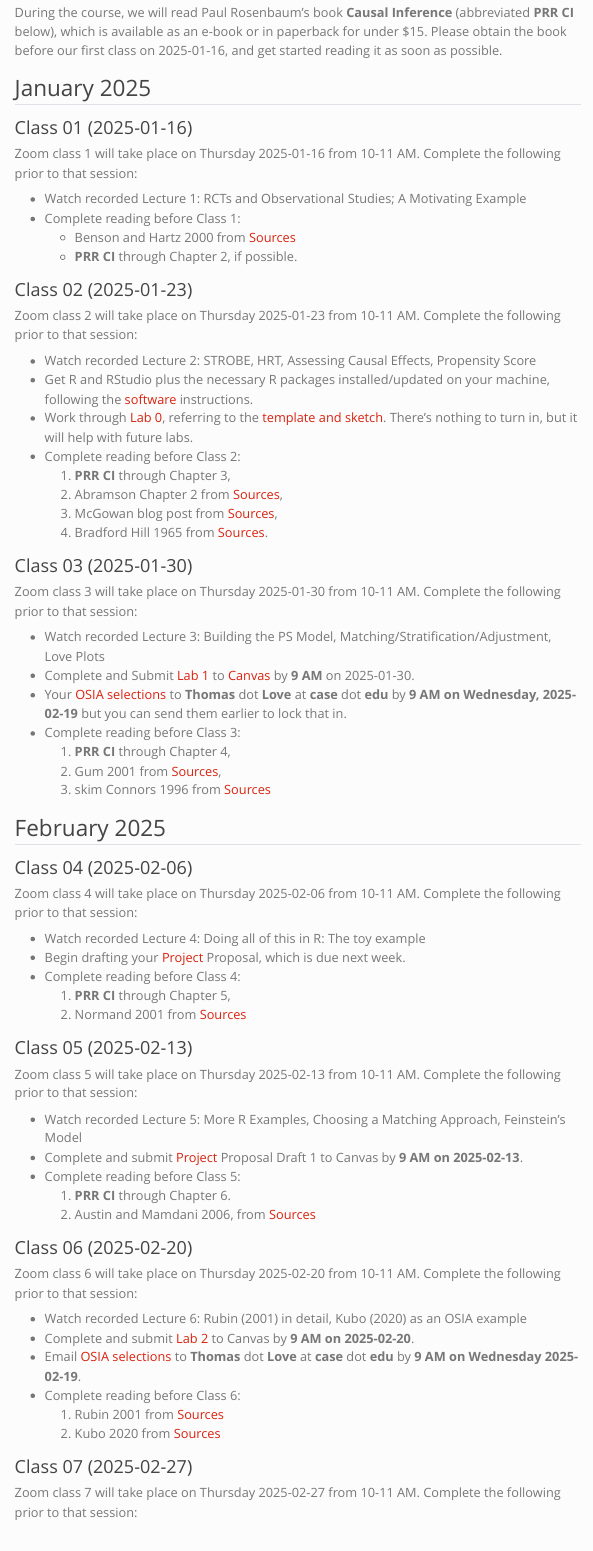
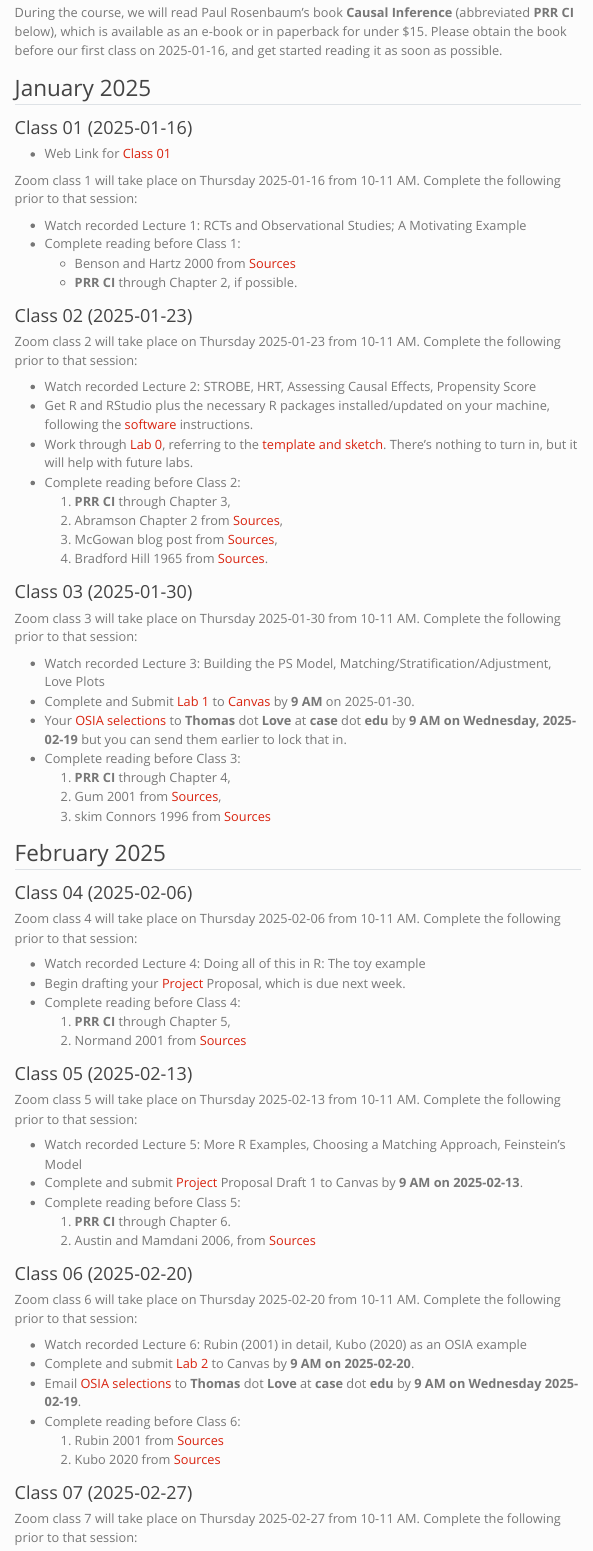
Before and after one commit to THOMASELOVE/500-2025, a Quarto document (calendar.qmd): the page in a window 1100 px wide, from 550 px down. Rendered offline with R 4.5, knitr and Pandoc in place of Quarto, with nearby package versions; menus at the side of the page are left out.

Commit message:
Update initial instructions

```diff
--- a/_quarto.yml
+++ b/_quarto.yml
@@ -13,7 +13,7 @@ website:
       - text: "Calendar"
         href: calendar.qmd
       - text: "Syllabus"
-        href: construction.qmd
+        href: https://thomaselove.github.io/500-syllabus-2025/
       - text: "Software"
         href: software.qmd
       - text: "Get Data"
--- a/calendar.qmd
+++ b/calendar.qmd
@@ -24,6 +24,8 @@ During the course, we will read Paul Rosenbaum's book **Causal Inference** (abbr
 ## January 2025
 
 ### Class 01 (2025-01-16)
+
+- Web Link for [Class 01]()
 
 Zoom class 1 will take place on Thursday 2025-01-16 from 10-11 AM. Complete the following prior to that session:
 
```
Also changed, not shown: docs/search.json, 12 other files.
